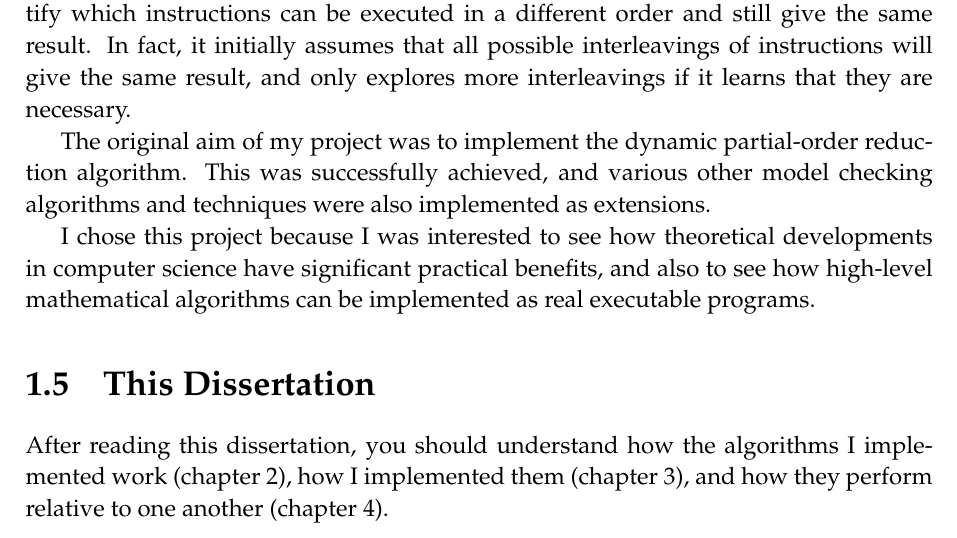
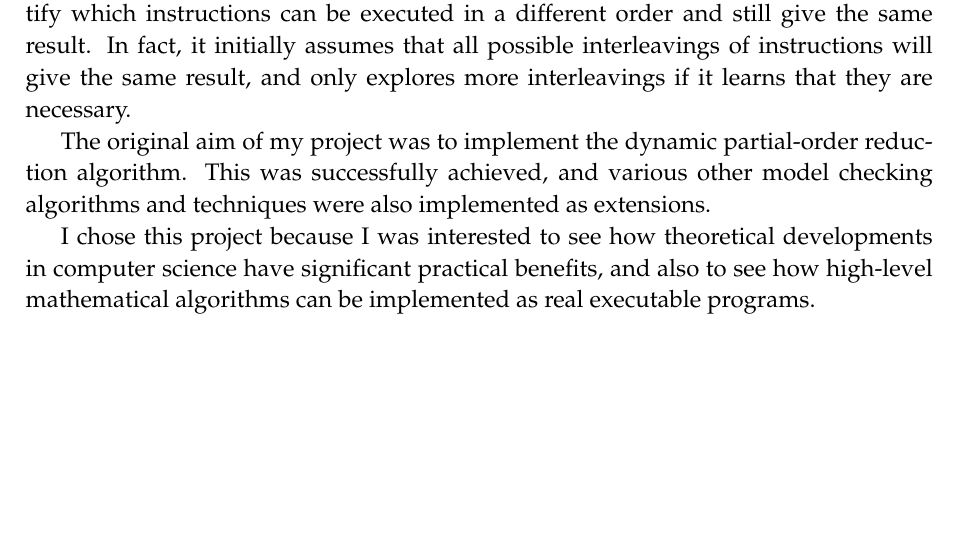
Before and after one commit to isaac-dunn/Part2_Project, a LaTeX thesis (diss/diss.tex): part of page 9 of 73, cut so that both start at the same text, the shorter picture padded with empty space. Compiled offline with pdfLaTeX.

Commit message:
Remove "this diss" section from intro (wc)

```diff
--- a/diss/diss.tex
+++ b/diss/diss.tex
@@ -335,17 +335,6 @@ science have significant practical benefits,
 and also to see how high-level mathematical
 algorithms can be implemented as real
 executable programs.
-
-\section{This Dissertation}
-%After reading this section, you should
-%understand the aims of this dissertation.
-
-After reading this dissertation, you should
-understand how the algorithms I implemented
-work (chapter~\ref{cha:prep}),
-how I implemented them (chapter~\ref{cha:imp}),
-and how they perform relative to one another
-(chapter~\ref{cha:evaluation}).
 
 \chapter{Preparation}
 \label{cha:prep}
```
